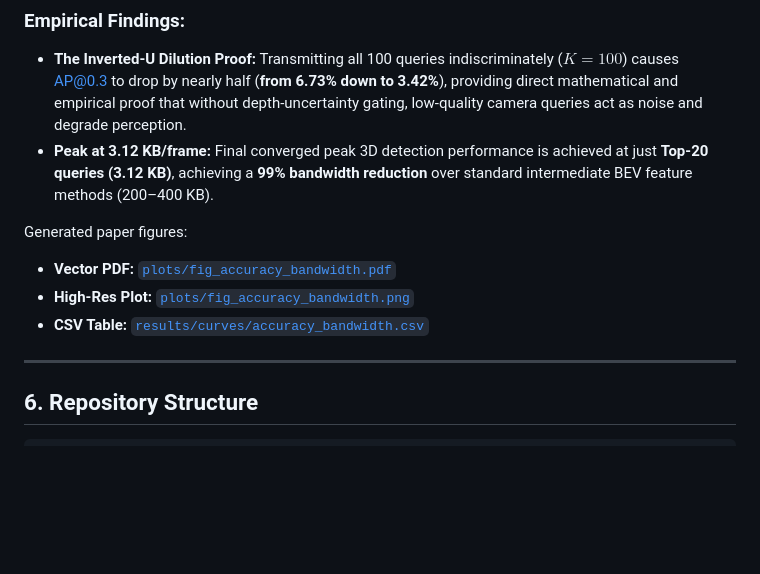
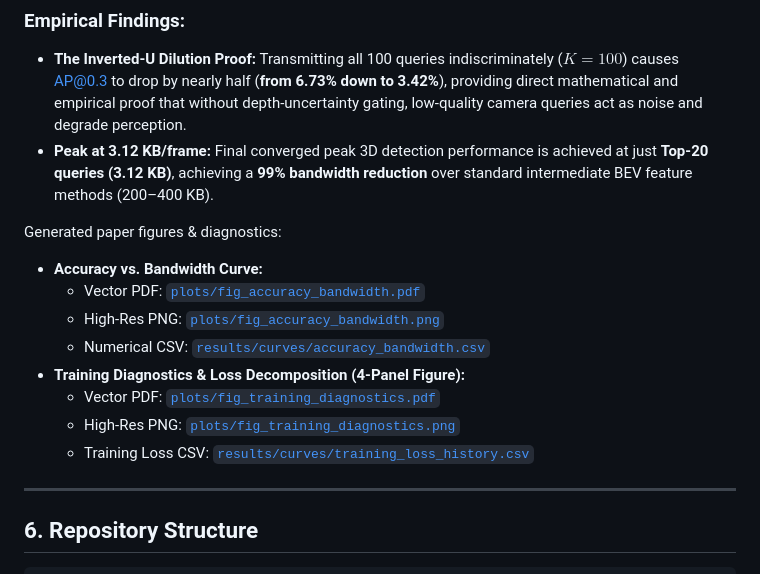
Before and after one commit to Pritamresearch/RayQuery, a Markdown page: README.md, the part around the change. Drawn GitHub-style; blank space fills up the shorter version.

```diff
--- a/README.md
+++ b/README.md
@@ -165,10 +165,15 @@ Evaluated on the multi-camera **OPV2V** benchmark using the **Pretrained ResNet-
 * **The Inverted-U Dilution Proof:** Transmitting all 100 queries indiscriminately ($K=100$) causes AP@0.3 to drop by nearly half (**from 6.73% down to 3.42%**), providing direct mathematical and empirical proof that without depth-uncertainty gating, low-quality camera queries act as noise and degrade perception.
 * **Peak at 3.12 KB/frame:** Final converged peak 3D detection performance is achieved at just **Top-20 queries (3.12 KB)**, achieving a **99% bandwidth reduction** over standard intermediate BEV feature methods (200–400 KB).
 
-Generated paper figures:
-* **Vector PDF:** [`plots/fig_accuracy_bandwidth.pdf`](plots/fig_accuracy_bandwidth.pdf)
-* **High-Res Plot:** [`plots/fig_accuracy_bandwidth.png`](plots/fig_accuracy_bandwidth.png)
-* **CSV Table:** [`results/curves/accuracy_bandwidth.csv`](results/curves/accuracy_bandwidth.csv)
+Generated paper figures & diagnostics:
+* **Accuracy vs. Bandwidth Curve:**
+  * Vector PDF: [`plots/fig_accuracy_bandwidth.pdf`](plots/fig_accuracy_bandwidth.pdf)
+  * High-Res PNG: [`plots/fig_accuracy_bandwidth.png`](plots/fig_accuracy_bandwidth.png)
+  * Numerical CSV: [`results/curves/accuracy_bandwidth.csv`](results/curves/accuracy_bandwidth.csv)
+* **Training Diagnostics & Loss Decomposition (4-Panel Figure):**
+  * Vector PDF: [`plots/fig_training_diagnostics.pdf`](plots/fig_training_diagnostics.pdf)
+  * High-Res PNG: [`plots/fig_training_diagnostics.png`](plots/fig_training_diagnostics.png)
+  * Training Loss CSV: [`results/curves/training_loss_history.csv`](results/curves/training_loss_history.csv)
 
 ---
 
```
Also changed, not shown: plots/fig_training_diagnostics.png (added), 3 other files.
